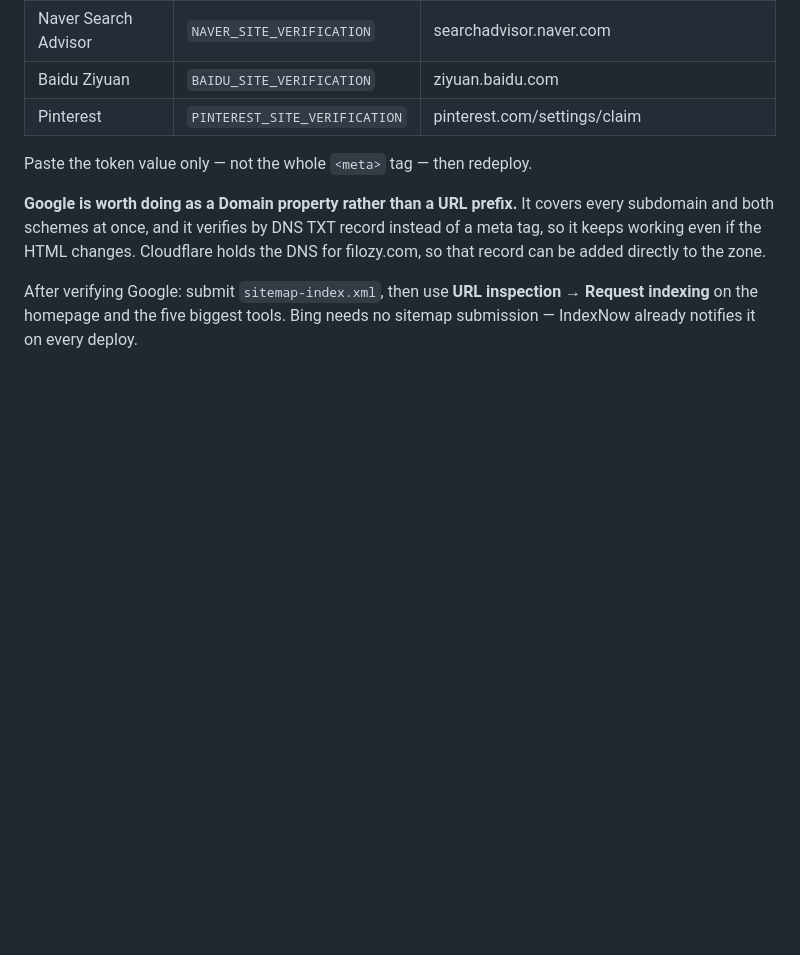
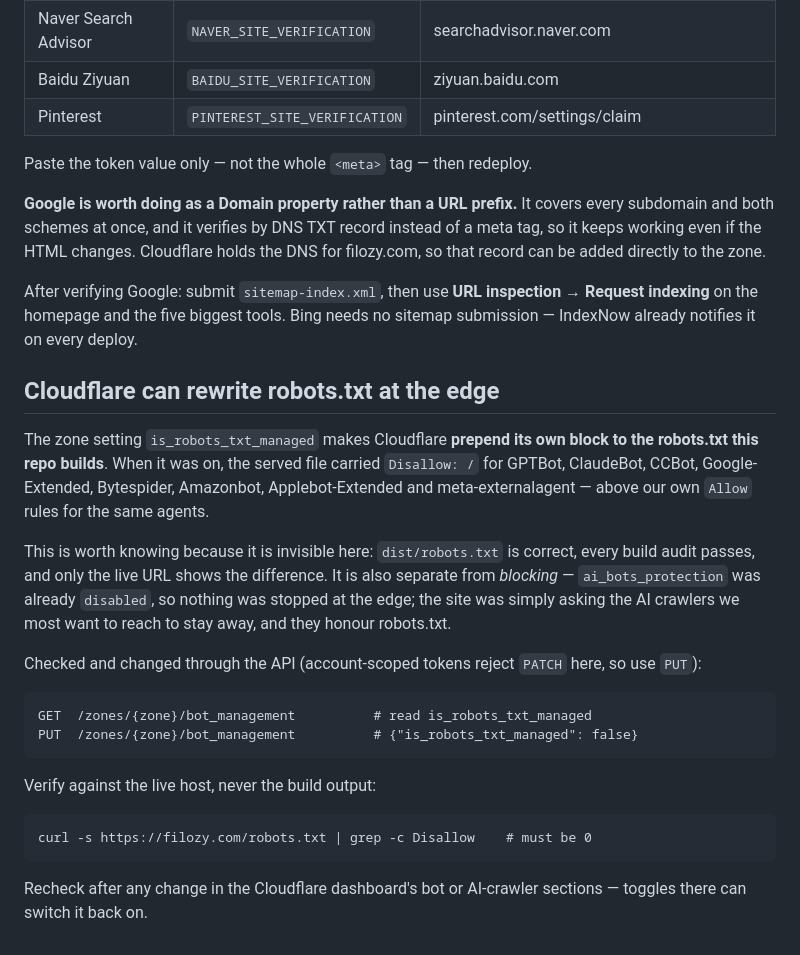
Before and after one commit to Bansi1701/ProjectPDF, a Markdown page: Docs/SEO.md, the part around the change. Rendered like a GitHub page; blank space fills up the shorter version.

Commit message:
Note that Cloudflare can rewrite robots.txt at the edge
The zone had is_robots_txt_managed on, which prepended Disallow: / for
GPTBot, ClaudeBot, CCBot, Google-Extended and five others above our own
Allow rules. Nothing in this repo shows it: dist/robots.txt was correct
and every build audit passed, so only the live URL differed. Blocking
was already disabled, so the edge stopped nothing -- the site was just
asking the AI crawlers we most want to reach to stay away.

````diff
--- a/Docs/SEO.md
+++ b/Docs/SEO.md
@@ -57,3 +57,34 @@ to the zone.
 After verifying Google: submit `sitemap-index.xml`, then use **URL inspection →
 Request indexing** on the homepage and the five biggest tools. Bing needs no
 sitemap submission — IndexNow already notifies it on every deploy.
+
+## Cloudflare can rewrite robots.txt at the edge
+
+The zone setting `is_robots_txt_managed` makes Cloudflare **prepend its own
+block to the robots.txt this repo builds**. When it was on, the served file
+carried `Disallow: /` for GPTBot, ClaudeBot, CCBot, Google-Extended, Bytespider,
+Amazonbot, Applebot-Extended and meta-externalagent — above our own `Allow`
+rules for the same agents.
+
+This is worth knowing because it is invisible here: `dist/robots.txt` is
+correct, every build audit passes, and only the live URL shows the difference.
+It is also separate from *blocking* — `ai_bots_protection` was already
+`disabled`, so nothing was stopped at the edge; the site was simply asking the
+AI crawlers we most want to reach to stay away, and they honour robots.txt.
+
+Checked and changed through the API (account-scoped tokens reject `PATCH` here,
+so use `PUT`):
+
+```
+GET  /zones/{zone}/bot_management          # read is_robots_txt_managed
+PUT  /zones/{zone}/bot_management          # {"is_robots_txt_managed": false}
+```
+
+Verify against the live host, never the build output:
+
+```
+curl -s https://filozy.com/robots.txt | grep -c Disallow    # must be 0
+```
+
+Recheck after any change in the Cloudflare dashboard's bot or AI-crawler
+sections — toggles there can switch it back on.
````
